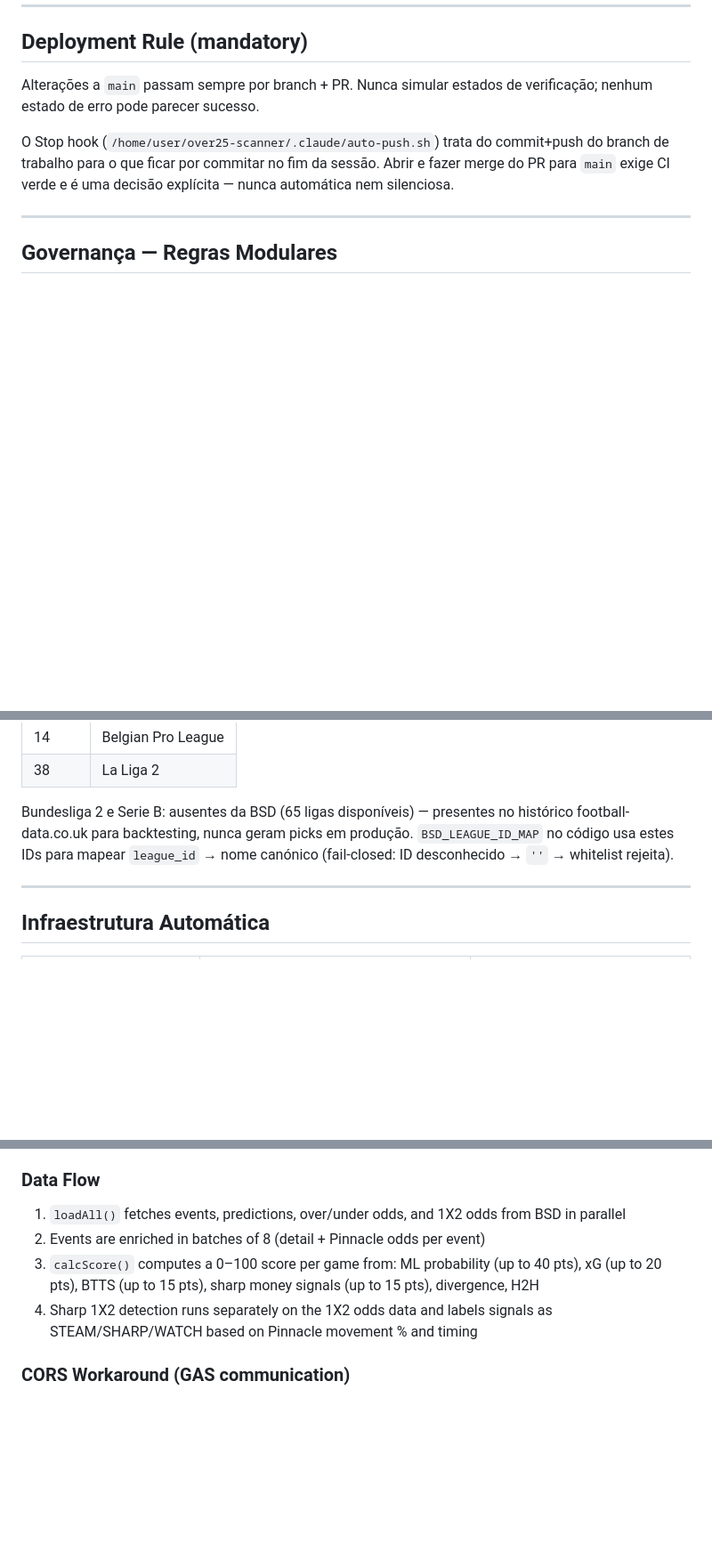
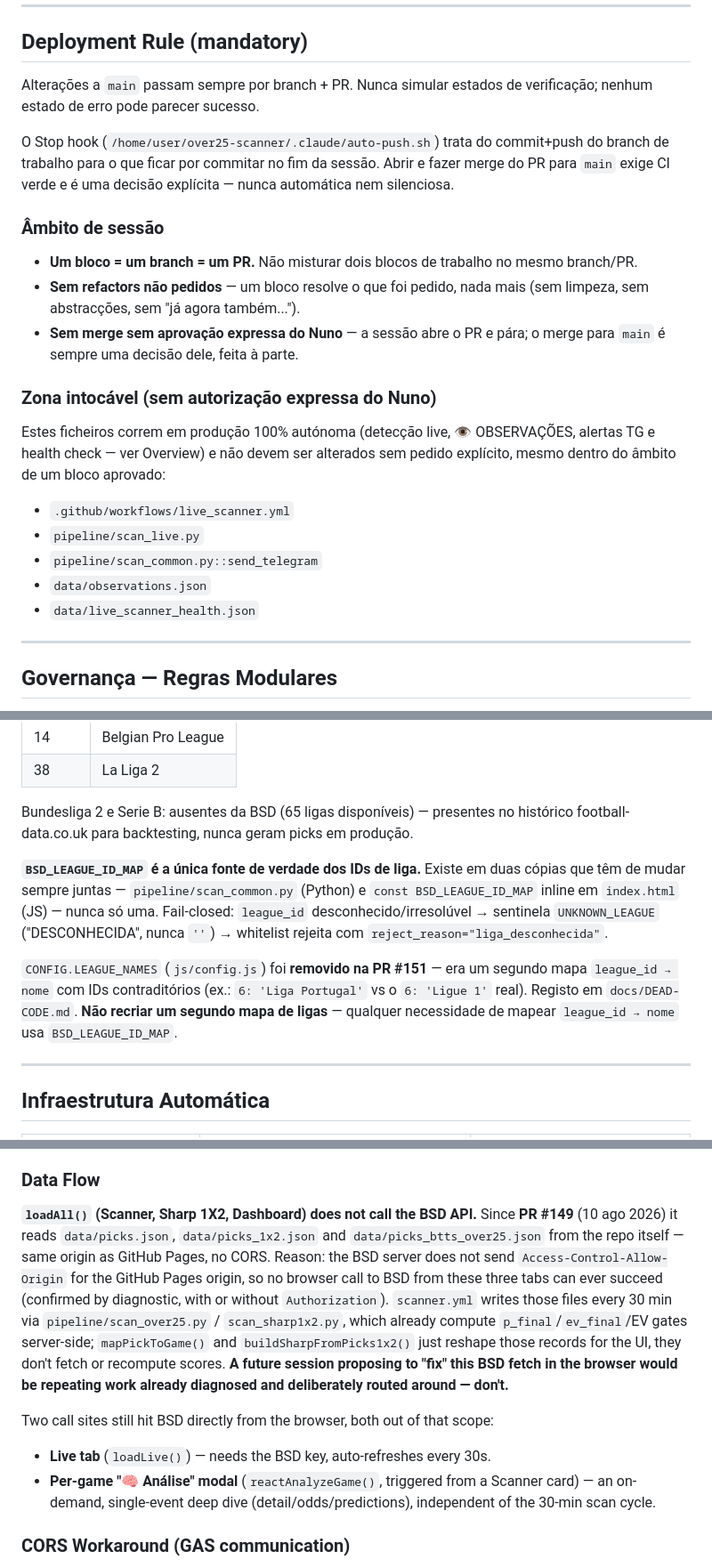
Before and after one commit to nunovinhas-creator/over25-scanner, a Markdown page: CLAUDE.md, 3 parts joined by grey strips. Shown at 89% size. Rendered like a GitHub page; blank space fills up the shorter version.

Commit message:
docs(claude): actualizar CLAUDE.md — Bloco E2 (#153)
* docs(claude): actualizar CLAUDE.md — frontend sem BSD directo, BSD_LEAGUE_ID_MAP única fonte, zona intocável, âmbito de sessão

- Data Flow / External Dependencies: Scanner/Sharp 1X2/Dashboard leem data/*.json
  (PR #149, CORS BSD vs GitHub Pages confirmado) em vez de chamar a BSD no browser;
  Live e "🧠 Análise" continuam a chamar a BSD directamente.
- Whitelist: corrige a sentinela fail-closed (UNKNOWN_LEAGUE, não ''), declara
  BSD_LEAGUE_ID_MAP como única fonte de verdade (scan_common.py + index.html
  mudam sempre juntos), regista remoção de CONFIG.LEAGUE_NAMES na PR #151.
- Novo: Zona intocável (live_scanner.yml, scan_live.py, send_telegram,
  observations.json, live_scanner_health.json) sem autorização expressa.
- Novo: Âmbito de sessão — um bloco = um branch = um PR, sem refactors não
  pedidos, sem merge sem aprovação do Nuno.

* docs(claude): resolver conflito Regra Mobile #2 vs Âmbito de sessão

Ponto 2 da Regra Mobile mandava terminar cada sessão com merge para main —
contradizia directamente a nova regra "Âmbito de sessão" (sem merge sem
aprovação do Nuno). Decisão do Nuno: prevalece a regra nova. Substituído por
instrução explícita de que a sessão termina com o PR aberto e o merge é
sempre dele. .claude/rules/cycles.md:68 tem a mesma instrução duplicada —
não alterado, fica para confirmação à parte.

* docs(rules): alinhar cycles.md com a regra de merge do CLAUDE.md

Mesma instrução de auto-merge sinalizada no CLAUDE.md — confirmado pelo
Nuno, mesma resolução: a sessão termina com o PR aberto, o merge para
main é sempre decisão dele.

---------

Co-authored-by: Claude <noreply@anthropic.com>

```diff
--- a/CLAUDE.md
+++ b/CLAUDE.md
@@ -69,6 +69,22 @@ Usar quando: "write docs", "document this", "write a README", "improve this doc"
 Alterações a `main` passam sempre por branch + PR. Nunca simular estados de verificação; nenhum estado de erro pode parecer sucesso.
 
 O Stop hook (`/home/user/over25-scanner/.claude/auto-push.sh`) trata do commit+push do branch de trabalho para o que ficar por commitar no fim da sessão. Abrir e fazer merge do PR para `main` exige CI verde e é uma decisão explícita — nunca automática nem silenciosa.
+
+### Âmbito de sessão
+
+- **Um bloco = um branch = um PR.** Não misturar dois blocos de trabalho no mesmo branch/PR.
+- **Sem refactors não pedidos** — um bloco resolve o que foi pedido, nada mais (sem limpeza, sem abstracções, sem "já agora também...").
+- **Sem merge sem aprovação expressa do Nuno** — a sessão abre o PR e pára; o merge para `main` é sempre uma decisão dele, feita à parte.
+
+### Zona intocável (sem autorização expressa do Nuno)
+
+Estes ficheiros correm em produção 100% autónoma (detecção live, 👁 OBSERVAÇÕES, alertas TG e health check — ver Overview) e não devem ser alterados sem pedido explícito, mesmo dentro do âmbito de um bloco aprovado:
+
+- `.github/workflows/live_scanner.yml`
+- `pipeline/scan_live.py`
+- `pipeline/scan_common.py::send_telegram`
+- `data/observations.json`
+- `data/live_scanner_health.json`
 
 ---
 
@@ -170,7 +186,11 @@ Open either HTML file directly in a browser to run. No build steps, no tests, no
 | 14 | Belgian Pro League |
 | 38 | La Liga 2 |
 
-Bundesliga 2 e Serie B: ausentes da BSD (65 ligas disponíveis) — presentes no histórico football-data.co.uk para backtesting, nunca geram picks em produção. `BSD_LEAGUE_ID_MAP` no código usa estes IDs para mapear `league_id` → nome canónico (fail-closed: ID desconhecido → `''` → whitelist rejeita).
+Bundesliga 2 e Serie B: ausentes da BSD (65 ligas disponíveis) — presentes no histórico football-data.co.uk para backtesting, nunca geram picks em produção.
+
+**`BSD_LEAGUE_ID_MAP` é a única fonte de verdade dos IDs de liga.** Existe em duas cópias que têm de mudar sempre juntas — `pipeline/scan_common.py` (Python) e `const BSD_LEAGUE_ID_MAP` inline em `index.html` (JS) — nunca só uma. Fail-closed: `league_id` desconhecido/irresolúvel → sentinela `UNKNOWN_LEAGUE` ("DESCONHECIDA", nunca `''`) → whitelist rejeita com `reject_reason="liga_desconhecida"`.
+
+`CONFIG.LEAGUE_NAMES` (`js/config.js`) foi **removido na PR #151** — era um segundo mapa `league_id → nome` com IDs contraditórios (ex.: `6: 'Liga Portugal'` vs o `6: 'Ligue 1'` real). Registo em `docs/DEAD-CODE.md`. **Não recriar um segundo mapa de ligas** — qualquer necessidade de mapear `league_id → nome` usa `BSD_LEAGUE_ID_MAP`.
 
 ---
 
@@ -242,10 +262,24 @@ Global variables hold all in-memory state:
 - `allPicks` — Over 2.5 picks from the sheet
 
 ### Data Flow
-1. `loadAll()` fetches events, predictions, over/under odds, and 1X2 odds from BSD in parallel
-2. Events are enriched in batches of 8 (detail + Pinnacle odds per event)
-3. `calcScore()` computes a 0–100 score per game from: ML probability (up to 40 pts), xG (up to 20 pts), BTTS (up to 15 pts), sharp money signals (up to 15 pts), divergence, H2H
-4. Sharp 1X2 detection runs separately on the 1X2 odds data and labels signals as STEAM/SHARP/WATCH based on Pinnacle movement % and timing
+
+**`loadAll()` (Scanner, Sharp 1X2, Dashboard) does not call the BSD API.** Since **PR
+#149** (10 ago 2026) it reads `data/picks.json`, `data/picks_1x2.json` and
+`data/picks_btts_over25.json` from the repo itself — same origin as GitHub Pages, no
+CORS. Reason: the BSD server does not send `Access-Control-Allow-Origin` for the
+GitHub Pages origin, so no browser call to BSD from these three tabs can ever succeed
+(confirmed by diagnostic, with or without `Authorization`). `scanner.yml` writes those
+files every 30 min via `pipeline/scan_over25.py` / `scan_sharp1x2.py`, which already
+compute `p_final`/`ev_final`/EV gates server-side; `mapPickToGame()` and
+`buildSharpFromPicks1x2()` just reshape those records for the UI, they don't fetch or
+recompute scores. **A future session proposing to "fix" this BSD fetch in the browser
+would be repeating work already diagnosed and deliberately routed around — don't.**
+
+Two call sites still hit BSD directly from the browser, both out of that scope:
+- **Live tab** (`loadLive()`) — needs the BSD key, auto-refreshes every 30s.
+- **Per-game "🧠 Análise" modal** (`reactAnalyzeGame()`, triggered from a Scanner card)
+  — an on-demand, single-event deep dive (detail/odds/predictions), independent of the
+  30-min scan cycle.
 
 ### CORS Workaround (GAS communication)
 Since GAS endpoints don't support CORS, all reads/writes use a JSONP pattern: a `<script>` tag is injected with a callback parameter. If JSONP fails, a fallback fires a GET via `<img src>` (pixel ping) — this write-only method still triggers the GAS doGet handler even without reading the response. See `sheetSave()` and `sheetGet()`.
```
Also changed, not shown: other parts of CLAUDE.md (+2 -2 lines), .claude/rules/cycles.md (+1 -1 lines).
